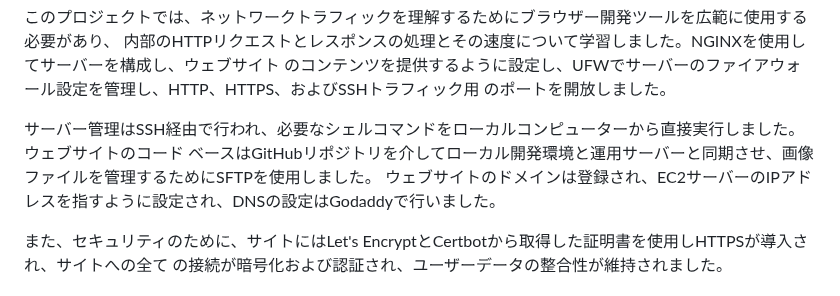
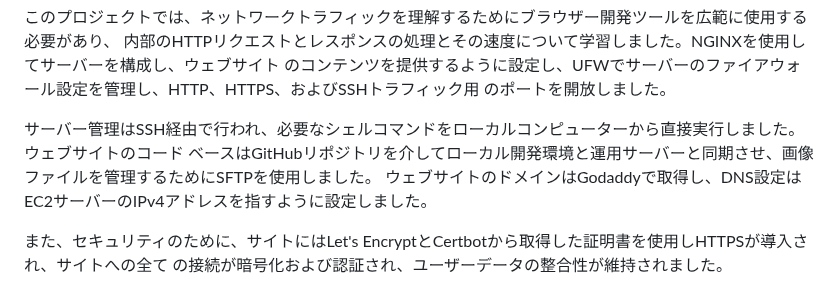
Before and after one commit to Kanatanagano/resume-website, a Markdown page: README.md, the part around the change. Rendered like a GitHub page.

```diff
--- a/README.md
+++ b/README.md
@@ -10,7 +10,7 @@
 
 サーバー管理はSSH経由で行われ、必要なシェルコマンドをローカルコンピューターから直接実行しました。 ウェブサイトのコード
 ベースはGitHubリポジトリを介してローカル開発環境と運用サーバーと同期させ、画像ファイルを管理するためにSFTPを使用しました。
-ウェブサイトのドメインは登録され、EC2サーバーのIPアドレスを指すように設定され、DNSの設定はGodaddyで行いました。
+ウェブサイトのドメインはGodaddyで取得し、DNS設定はEC2サーバーのIPv4アドレスを指すように設定しました。
 
 また、セキュリティのために、サイトにはLet's EncryptとCertbotから取得した証明書を使用しHTTPSが導入され、サイトへの全て
 の接続が暗号化および認証され、ユーザーデータの整合性が維持されました。
```
